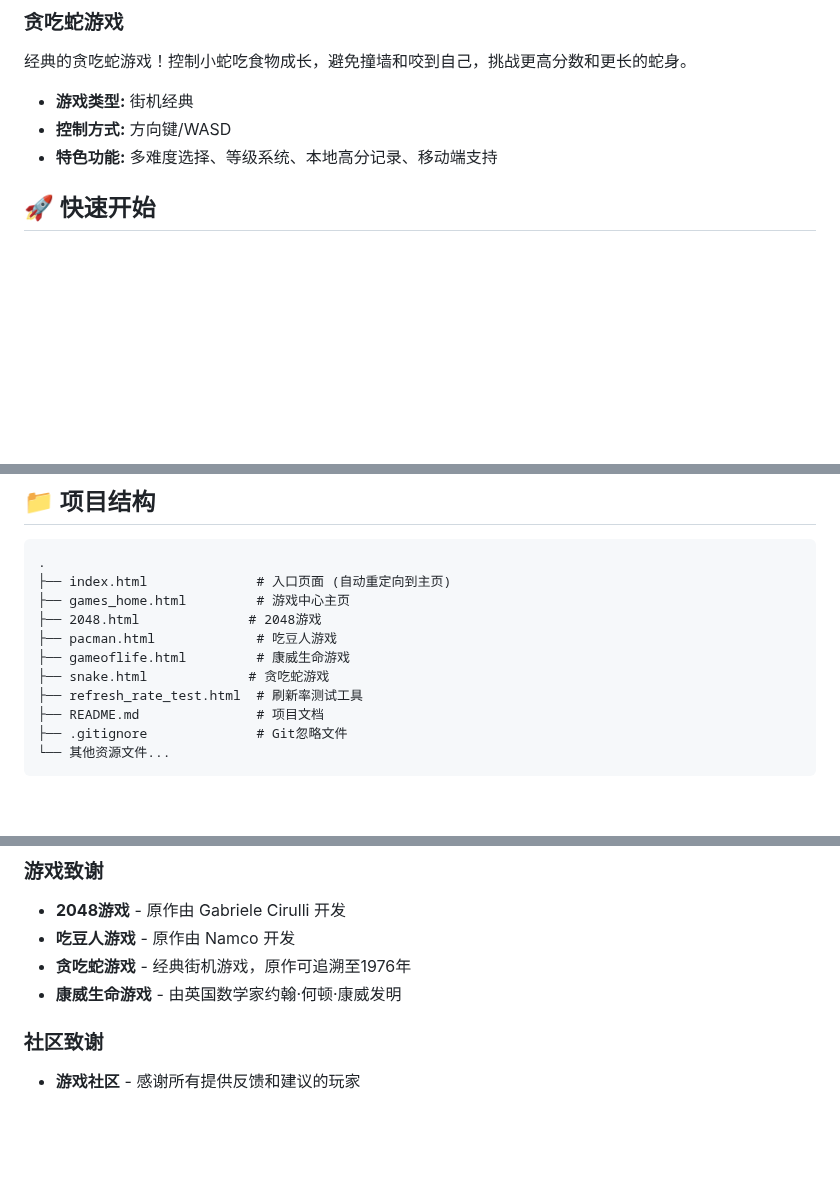
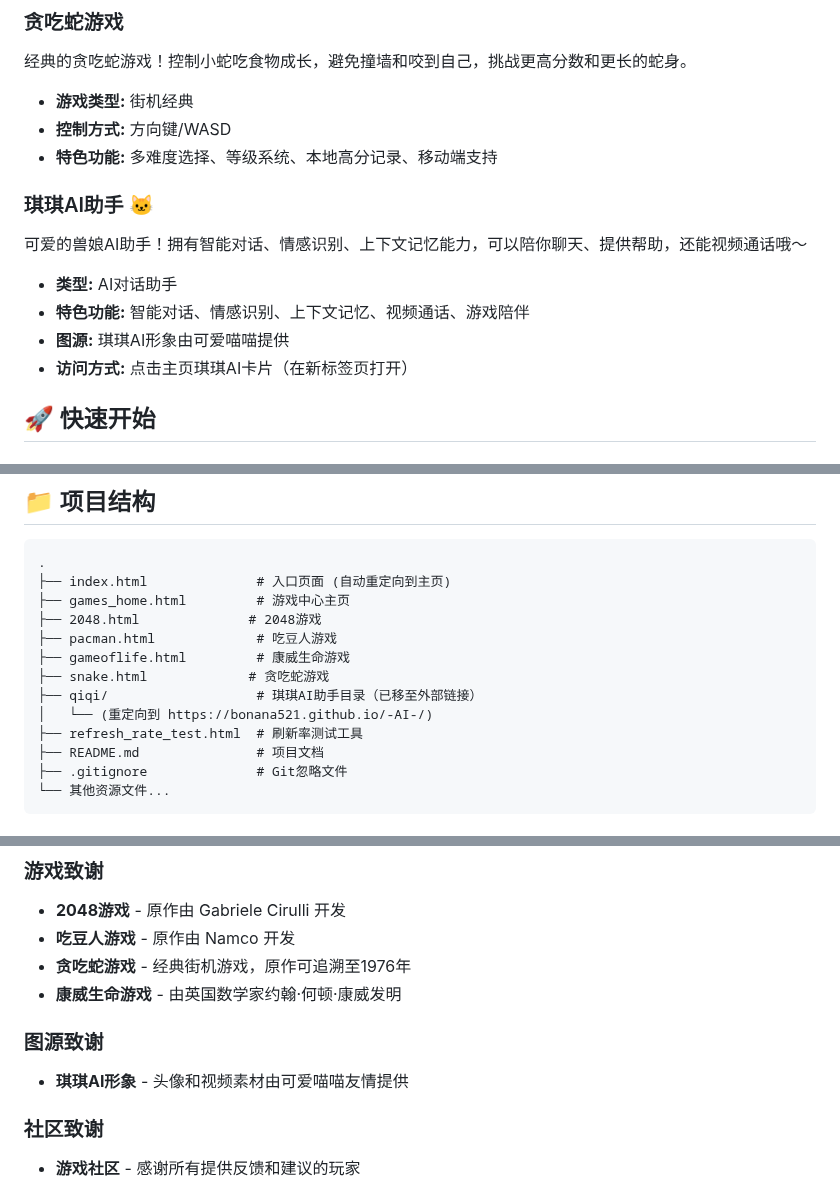
Before and after one commit to bonana521/2048-game, a Markdown page: README.md, 3 parts joined by grey strips. Rendered like a GitHub page; blank space fills up the shorter version.

Commit message:
修正README.md - 恢复琪琪AI介绍，仅删除直连链接

```diff
--- a/README.md
+++ b/README.md
@@ -41,6 +41,13 @@
 - **控制方式:** 方向键/WASD
 - **特色功能:** 多难度选择、等级系统、本地高分记录、移动端支持
 
+### 琪琪AI助手 🐱
+可爱的兽娘AI助手！拥有智能对话、情感识别、上下文记忆能力，可以陪你聊天、提供帮助，还能视频通话哦～
+
+- **类型:** AI对话助手
+- **特色功能:** 智能对话、情感识别、上下文记忆、视频通话、游戏陪伴
+- **图源:** 琪琪AI形象由可爱喵喵提供
+- **访问方式:** 点击主页琪琪AI卡片（在新标签页打开）
 
 ## 🚀 快速开始
 
@@ -114,6 +121,8 @@
 ├── pacman.html             # 吃豆人游戏
 ├── gameoflife.html         # 康威生命游戏
 ├── snake.html             # 贪吃蛇游戏
+├── qiqi/                   # 琪琪AI助手目录（已移至外部链接）
+│   └── (重定向到 https://bonana521.github.io/-AI-/)
 ├── refresh_rate_test.html  # 刷新率测试工具
 ├── README.md               # 项目文档
 ├── .gitignore              # Git忽略文件
@@ -221,6 +230,8 @@ php -S localhost:8000
 - **贪吃蛇游戏** - 经典街机游戏，原作可追溯至1976年
 - **康威生命游戏** - 由英国数学家约翰·何顿·康威发明
 
+### 图源致谢
+- **琪琪AI形象** - 头像和视频素材由可爱喵喵友情提供
 
 ### 社区致谢
 - **游戏社区** - 感谢所有提供反馈和建议的玩家
```
